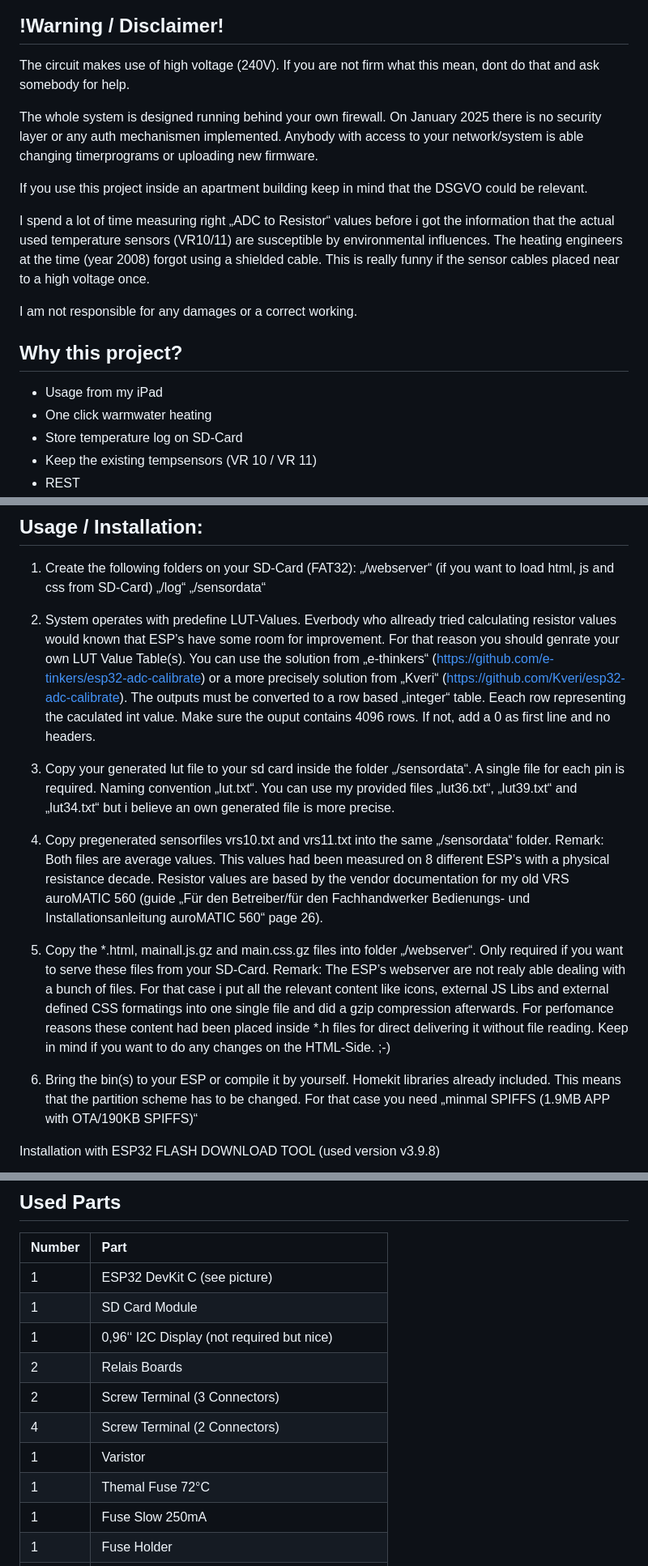
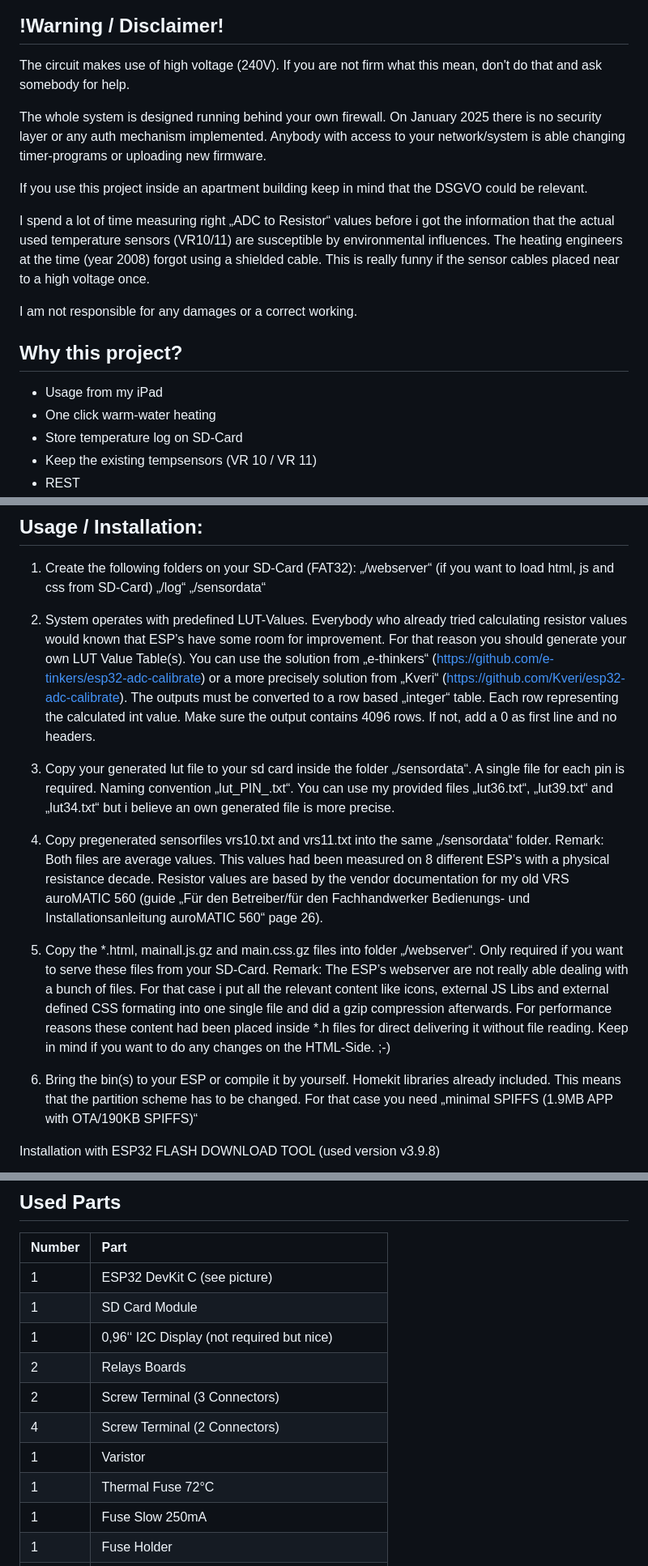
Before and after one commit to kleinekuh/vrsreplace, a Markdown page: README.md, 3 parts joined by grey strips. Shown at 81% size. GitHub-like rendering.

Commit message:
correct some misspelling

```diff
--- a/README.md
+++ b/README.md
@@ -4,9 +4,9 @@ This „simple“ project (circuit & software) is a replacement for my old Vaill
 ![main index html](/doc/readme_md_1.png)
 
 ## !Warning / Disclaimer!
-The circuit makes use of high voltage (240V). If you are not firm what this mean, dont do that and ask somebody for help.
+The circuit makes use of high voltage (240V). If you are not firm what this mean, don't do that and ask somebody for help.
 
-The whole system is designed running behind your own firewall. On January 2025 there is no security layer or any auth mechanismen implemented. Anybody with access to your network/system is able changing timerprograms or uploading new firmware.
+The whole system is designed running behind your own firewall. On January 2025 there is no security layer or any auth mechanism implemented. Anybody with access to your network/system is able changing timer-programs or uploading new firmware.
 
 If you use this project inside an apartment building keep in mind that the DSGVO could be relevant.
 
@@ -16,7 +16,7 @@ I am not responsible for any damages or a correct working.
 
 ## Why this project?
 * Usage from my iPad
-* One click warmwater heating
+* One click warm-water heating
 * Store temperature log on SD-Card
 * Keep the existing tempsensors (VR 10 / VR 11)
 * REST
@@ -34,10 +34,9 @@ I am not responsible for any damages or a correct working.
 „/log“
 „/sensordata“
 
-2. System operates with predefine LUT-Values. Everbody who allready tried calculating resistor values would known that ESP’s have some room for improvement. For that reason you should genrate your own LUT Value Table(s). You can use the solution from „e-thinkers“ (https://github.com/e-tinkers/esp32-adc-calibrate) or a more precisely solution from „Kveri“ (https://github.com/Kveri/esp32-adc-calibrate). The outputs must be converted to a row based „integer“ table. Eeach row representing the caculated int value. Make sure the ouput contains
-4096 rows. If not, add a 0 as first line and no headers.
+2. System operates with predefined LUT-Values. Everybody who already tried calculating resistor values would known that ESP’s have some room for improvement. For that reason you should generate your own LUT Value Table(s). You can use the solution from „e-thinkers“ (https://github.com/e-tinkers/esp32-adc-calibrate) or a more precisely solution from „Kveri“ (https://github.com/Kveri/esp32-adc-calibrate). The outputs must be converted to a row based „integer“ table. Each row representing the calculated int value. Make sure the output contains 4096 rows. If not, add a 0 as first line and no headers.
 
-3. Copy your generated lut file to your sd card inside the folder „/sensordata“. A single file for each pin is required. Naming convention „lut<PIN>.txt“. You can use my provided files „lut36.txt“, „lut39.txt“ and „lut34.txt“ but i believe an own generated file is more precise.
+3. Copy your generated lut file to your sd card inside the folder „/sensordata“. A single file for each pin is required. Naming convention „lut_PIN_.txt“. You can use my provided files „lut36.txt“, „lut39.txt“ and „lut34.txt“ but i believe an own generated file is more precise.
 
 4. Copy pregenerated sensorfiles vrs10.txt and vrs11.txt into the same „/sensordata“ folder.
 Remark:
@@ -45,10 +44,10 @@ Both files are average values. This values had been measured on 8 different ESP
 
 5. Copy the *.html, mainall.js.gz and main.css.gz files into folder „/webserver“. Only required if you want to serve these files from your SD-Card.
 Remark:
-The ESP’s webserver are not realy able dealing with a bunch of files. For that case i put all the relevant content like icons, external JS Libs and external defined CSS formatings into one single file and did a gzip compression afterwards. For perfomance reasons these content had been placed inside *.h files for direct delivering it without file reading. Keep in mind if you want to do any changes on the HTML-Side. ;-)
+The ESP’s webserver are not really able dealing with a bunch of files. For that case i put all the relevant content like icons, external JS Libs and external defined CSS formating into one single file and did a gzip compression afterwards. For performance reasons these content had been placed inside *.h files for direct delivering it without file reading. Keep in mind if you want to do any changes on the HTML-Side. ;-)
 
 6. Bring the bin(s) to your ESP or compile it by yourself.
-Homekit libraries already included. This means that the partition scheme has to be changed. For that case you need „minmal SPIFFS (1.9MB APP with OTA/190KB SPIFFS)“
+Homekit libraries already included. This means that the partition scheme has to be changed. For that case you need „minimal SPIFFS (1.9MB APP with OTA/190KB SPIFFS)“
 
 Installation with ESP32 FLASH DOWNLOAD TOOL (used version v3.9.8)
 
@@ -78,11 +77,11 @@ Installation with ESP32 FLASH DOWNLOAD TOOL (used version v3.9.8)
 | 1 | ESP32 DevKit C (see picture) |
 | 1 | SD Card Module |
 | 1 | 0,96‘‘ I2C Display (not required but nice) |
-| 2 | Relais Boards |
+| 2 | Relays Boards |
 | 2 | Screw Terminal (3 Connectors) |
 | 4 | Screw Terminal (2 Connectors) |
 | 1 | Varistor |
-| 1 | Themal Fuse 72°C |
+| 1 | Thermal Fuse 72°C |
 | 1 | Fuse Slow 250mA |
 | 1 | Fuse Holder |
 | 1 | 10uF capacitor |
```
Also changed, not shown: other parts of README.md (+3 -3 lines).
